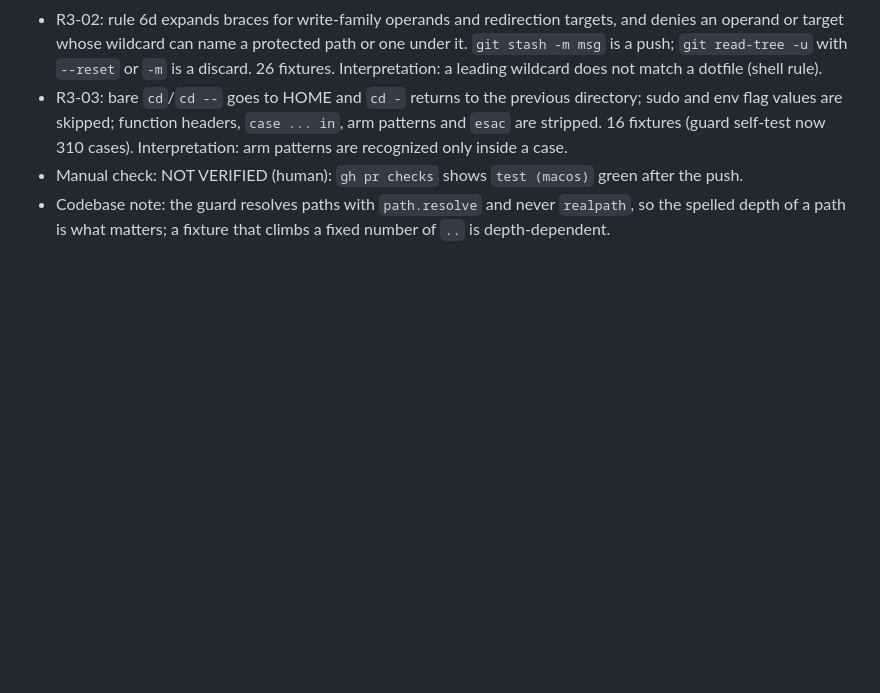
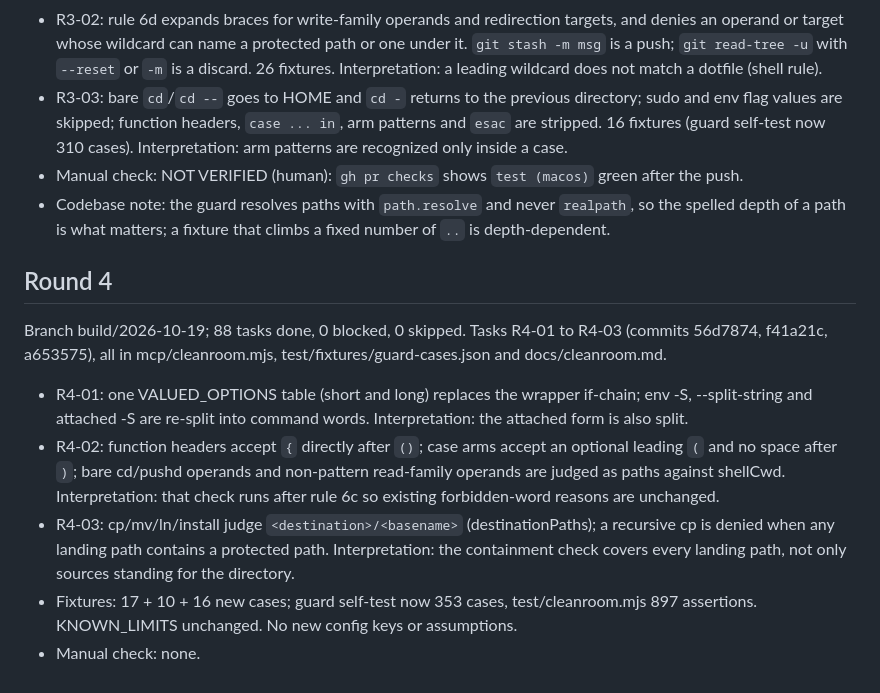
Before and after one commit to DisplaceTech/kukulu, a Markdown page: docs/HANDOFF.md, the part around the change. Drawn GitHub-style; blank space fills up the shorter version.

Commit message:
chore: round 4 handoff

```diff
--- a/docs/HANDOFF.md
+++ b/docs/HANDOFF.md
@@ -150,3 +150,13 @@ Head after round 3: see `git log`. Three fix tasks, all done, none blocked: R3-0
 - R3-03: bare `cd`/`cd --` goes to HOME and `cd -` returns to the previous directory; sudo and env flag values are skipped; function headers, `case ... in`, arm patterns and `esac` are stripped. 16 fixtures (guard self-test now 310 cases). Interpretation: arm patterns are recognized only inside a case.
 - Manual check: NOT VERIFIED (human): `gh pr checks` shows `test (macos)` green after the push.
 - Codebase note: the guard resolves paths with `path.resolve` and never `realpath`, so the spelled depth of a path is what matters; a fixture that climbs a fixed number of `..` is depth-dependent.
+
+## Round 4
+
+Branch build/2026-10-19; 88 tasks done, 0 blocked, 0 skipped. Tasks R4-01 to R4-03 (commits 56d7874, f41a21c, a653575), all in mcp/cleanroom.mjs, test/fixtures/guard-cases.json and docs/cleanroom.md.
+
+- R4-01: one VALUED_OPTIONS table (short and long) replaces the wrapper if-chain; env -S, --split-string and attached -S<value> are re-split into command words. Interpretation: the attached form is also split.
+- R4-02: function headers accept `{` directly after `()`; case arms accept an optional leading `(` and no space after `)`; bare cd/pushd operands and non-pattern read-family operands are judged as paths against shellCwd. Interpretation: that check runs after rule 6c so existing forbidden-word reasons are unchanged.
+- R4-03: cp/mv/ln/install judge `<destination>/<basename>` (destinationPaths); a recursive cp is denied when any landing path contains a protected path. Interpretation: the containment check covers every landing path, not only sources standing for the directory.
+- Fixtures: 17 + 10 + 16 new cases; guard self-test now 353 cases, test/cleanroom.mjs 897 assertions. KNOWN_LIMITS unchanged. No new config keys or assumptions.
+- Manual check: none.
```
